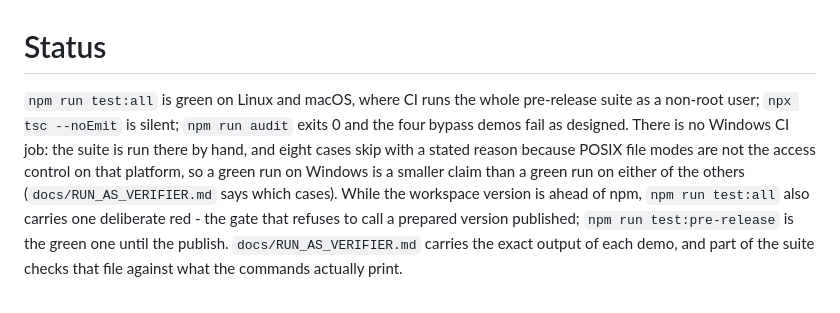
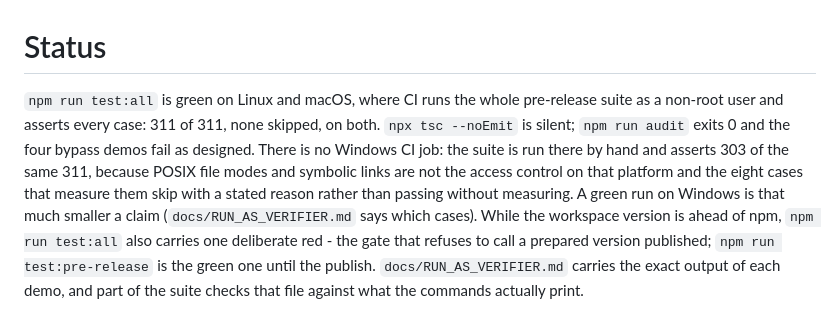
Before and after one commit to dogrucanemek-alt/cedulon, a Markdown page: docs/STATUS.md, the part around the change. Drawn GitHub-style.

Commit message:
Put the measured platform numbers in STATUS.
The first full macOS run is in: 311 of 311, none skipped, the same as
Linux. Windows asserts 303 of those 311 and skips eight with a stated
reason, which is what makes a green Windows run the smaller claim. The
sentence said "green on Linux and macOS" before that run existed; it
now says what was measured, on both, with the number.

Co-Authored-By: Claude Fable 5 <noreply@anthropic.com>
Claude-Session: https://claude.ai/code/session_01XenqKEbYcd6WcBoAehADSc

```diff
--- a/docs/STATUS.md
+++ b/docs/STATUS.md
@@ -1,12 +1,14 @@
 # Status
 
 `npm run test:all` is green on Linux and macOS, where CI runs the whole
-pre-release suite as a non-root user; `npx tsc --noEmit` is silent; `npm run
-audit` exits 0 and the four bypass demos fail as designed. There is no Windows
-CI job: the suite is run there by hand, and eight cases skip with a stated
-reason because POSIX file modes are not the access control on that platform,
-so a green run on Windows is a smaller claim than a green run on either of the
-others (`docs/RUN_AS_VERIFIER.md` says which cases). While the workspace
+pre-release suite as a non-root user and asserts every case: 311 of 311, none
+skipped, on both. `npx tsc --noEmit` is silent; `npm run audit` exits 0 and the
+four bypass demos fail as designed. There is no Windows CI job: the suite is
+run there by hand and asserts 303 of the same 311, because POSIX file modes and
+symbolic links are not the access control on that platform and the eight cases
+that measure them skip with a stated reason rather than passing without
+measuring. A green run on Windows is that much smaller a claim
+(`docs/RUN_AS_VERIFIER.md` says which cases). While the workspace
 version is ahead of npm, `npm run test:all` also carries one deliberate red -
 the gate that refuses to call a prepared version published; `npm run
 test:pre-release` is the green one until the publish. `docs/RUN_AS_VERIFIER.md`
```
